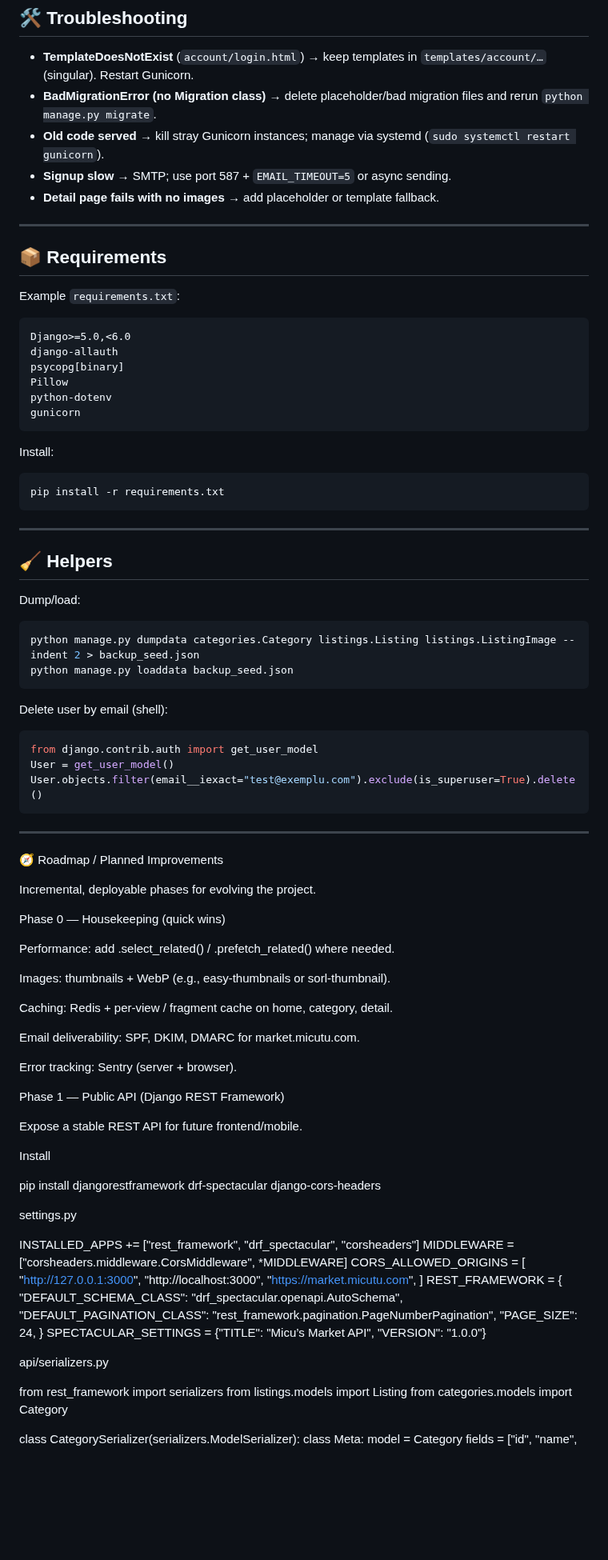
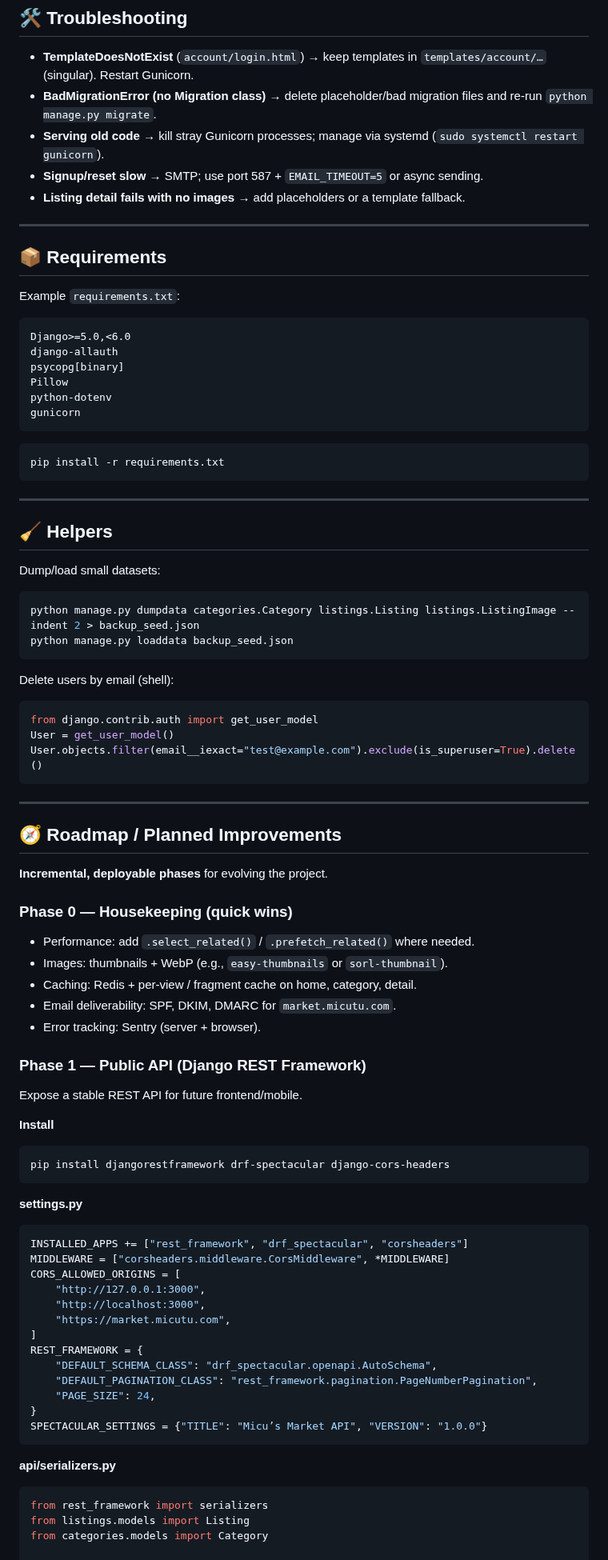
Before and after one commit to Alexandru2984/Micu-s_market_de_imbunatit, a Markdown page: README.md, the part around one of its changes. Shown at 80% size. GitHub-like rendering; blank space fills up the shorter version.

Commit message:
Fixed roadmap

````diff
--- a/README.md
+++ b/README.md
@@ -372,10 +373,10 @@ Also set **Sites** (Django admin) to `market.micutu.com`.
 ## 🛠️ Troubleshooting
 
 - **TemplateDoesNotExist** (`account/login.html`) → keep templates in `templates/account/…` (singular). Restart Gunicorn.
-- **BadMigrationError (no Migration class)** → delete placeholder/bad migration files and rerun `python manage.py migrate`.
-- **Old code served** → kill stray Gunicorn instances; manage via systemd (`sudo systemctl restart gunicorn`).
-- **Signup slow** → SMTP; use port 587 + `EMAIL_TIMEOUT=5` or async sending.
-- **Detail page fails with no images** → add placeholder or template fallback.
+- **BadMigrationError (no Migration class)** → delete placeholder/bad migration files and re-run `python manage.py migrate`.
+- **Serving old code** → kill stray Gunicorn processes; manage via systemd (`sudo systemctl restart gunicorn`).
+- **Signup/reset slow** → SMTP; use port 587 + `EMAIL_TIMEOUT=5` or async sending.
+- **Listing detail fails with no images** → add placeholders or a template fallback.
 
 ---
 
@@ -391,7 +392,6 @@ python-dotenv
 gunicorn
 ```
 
-Install:
 ```bash
 pip install -r requirements.txt
 ```
@@ -400,47 +400,42 @@ pip install -r requirements.txt
 
 ## 🧹 Helpers
 
-Dump/load:
+Dump/load small datasets:
 ```bash
 python manage.py dumpdata categories.Category listings.Listing listings.ListingImage --indent 2 > backup_seed.json
 python manage.py loaddata backup_seed.json
 ```
 
-Delete user by email (shell):
+Delete users by email (shell):
 ```py
 from django.contrib.auth import get_user_model
 User = get_user_model()
-User.objects.filter(email__iexact="test@exemplu.com").exclude(is_superuser=True).delete()
+User.objects.filter(email__iexact="test@example.com").exclude(is_superuser=True).delete()
 ```
 
 ---
-🧭 Roadmap / Planned Improvements
 
-Incremental, deployable phases for evolving the project.
+## 🧭 Roadmap / Planned Improvements
 
-Phase 0 — Housekeeping (quick wins)
+**Incremental, deployable phases** for evolving the project.
 
-Performance: add .select_related() / .prefetch_related() where needed.
+### Phase 0 — Housekeeping (quick wins)
+- Performance: add `.select_related()` / `.prefetch_related()` where needed.
+- Images: thumbnails + WebP (e.g., `easy-thumbnails` or `sorl-thumbnail`).
+- Caching: Redis + per-view / fragment cache on home, category, detail.
+- Email deliverability: SPF, DKIM, DMARC for `market.micutu.com`.
+- Error tracking: Sentry (server + browser).
 
-Images: thumbnails + WebP (e.g., easy-thumbnails or sorl-thumbnail).
-
-Caching: Redis + per-view / fragment cache on home, category, detail.
-
-Email deliverability: SPF, DKIM, DMARC for market.micutu.com.
-
-Error tracking: Sentry (server + browser).
-
-Phase 1 — Public API (Django REST Framework)
-
+### Phase 1 — Public API (Django REST Framework)
 Expose a stable REST API for future frontend/mobile.
 
-Install
+**Install**
+```
+pip install djangorestframework drf-spectacular django-cors-headers
+```
 
-pip install djangorestframework drf-spectacular django-cors-headers
-
-
-settings.py
-
+**settings.py**
+```python
 INSTALLED_APPS += ["rest_framework", "drf_spectacular", "corsheaders"]
 MIDDLEWARE = ["corsheaders.middleware.CorsMiddleware", *MIDDLEWARE]
 CORS_ALLOWED_ORIGINS = [
@@ -454,10 +449,10 @@ REST_FRAMEWORK = {
     "PAGE_SIZE": 24,
 }
 SPECTACULAR_SETTINGS = {"TITLE": "Micu’s Market API", "VERSION": "1.0.0"}
+```
 
-
-api/serializers.py
-
+**api/serializers.py**
+```python
 from rest_framework import serializers
 from listings.models import Listing
 from categories.models import Category
````
Also changed, not shown: other parts of README.md (+85 -105 lines).
